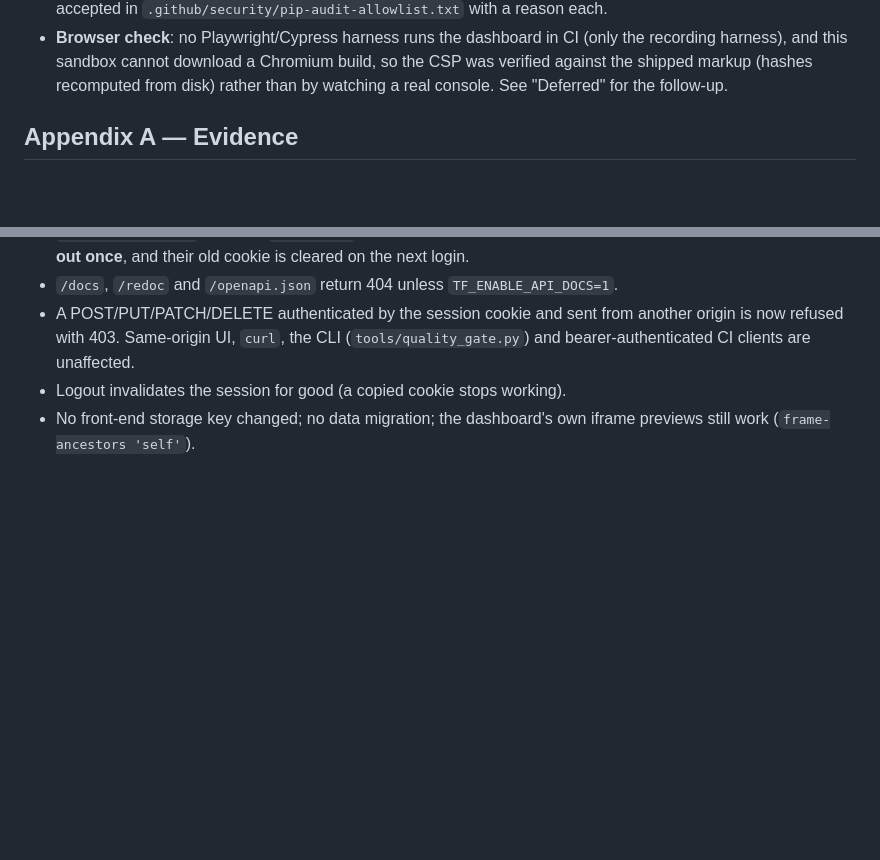
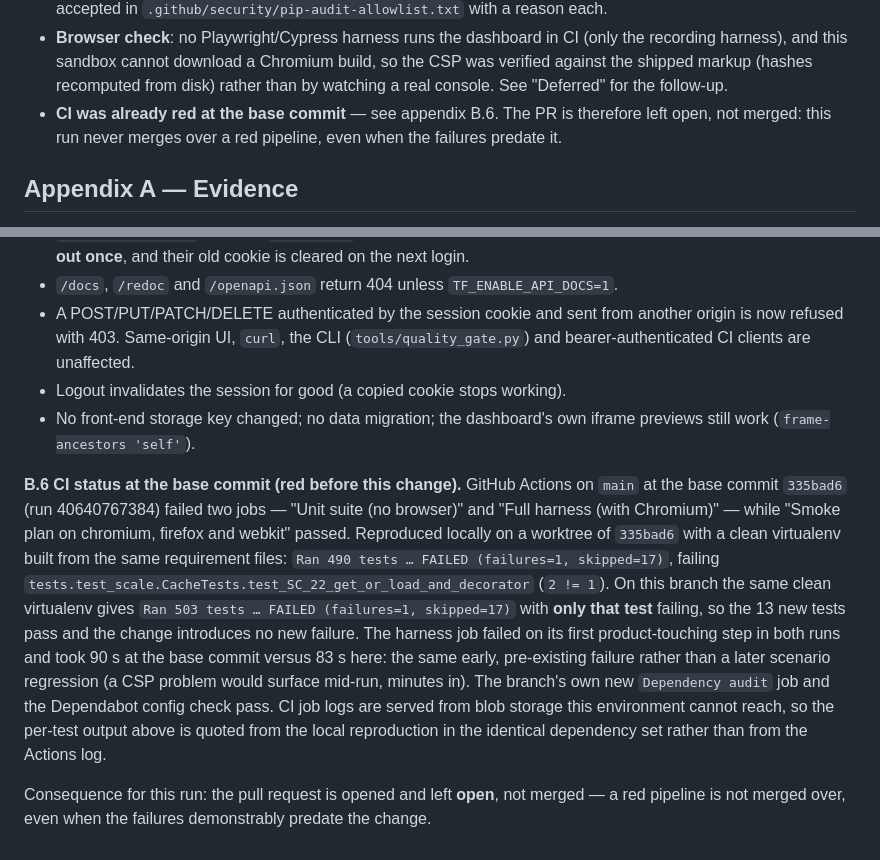
Before and after one commit to Raheelatta1984/testforge, a Markdown page: docs/security/credential-storage-review-2026-10-28.md, 2 parts joined by grey strips. Rendered like a GitHub page; blank space fills up the shorter version.

Commit message:
docs: record the pre-existing CI failures that predate this hardending run
Both red jobs fail identically at the base commit 335bad6: the unit job on
tests.test_scale.test_SC_22 (reproduced locally at 490 tests) and the harness on
its first product-touching step. This branch fails only the same test (503
tests, 13 new passing).

Co-authored-by: arena-agent <297053741+arena-agent@users.noreply.github.com>

```diff
--- a/docs/security/credential-storage-review-2026-10-28.md
+++ b/docs/security/credential-storage-review-2026-10-28.md
@@ -199,6 +199,8 @@ Proposal for a later change:
   harness), and this sandbox cannot download a Chromium build, so the CSP was verified against the
   shipped markup (hashes recomputed from disk) rather than by watching a real console. See
   "Deferred" for the follow-up.
+- **CI was already red at the base commit** — see appendix B.6. The PR is therefore left open, not
+  merged: this run never merges over a red pipeline, even when the failures predate it.
 
 ## Appendix A — Evidence
 
@@ -324,3 +326,21 @@ and fails on a planted `localStorage.setItem("auth_token", t)` line (verified, t
 - Logout invalidates the session for good (a copied cookie stops working).
 - No front-end storage key changed; no data migration; the dashboard's own iframe previews still
   work (`frame-ancestors 'self'`).
+
+**B.6 CI status at the base commit (red before this change).** GitHub Actions on `main` at the base
+commit `335bad6` (run 40640767384) failed two jobs — "Unit suite (no browser)" and "Full harness
+(with Chromium)" — while "Smoke plan on chromium, firefox and webkit" passed. Reproduced locally on
+a worktree of `335bad6` with a clean virtualenv built from the same requirement files:
+`Ran 490 tests … FAILED (failures=1, skipped=17)`, failing
+`tests.test_scale.CacheTests.test_SC_22_get_or_load_and_decorator` (`2 != 1`). On this branch the
+same clean virtualenv gives `Ran 503 tests … FAILED (failures=1, skipped=17)` with **only that test**
+failing, so the 13 new tests pass and the change introduces no new failure. The harness job failed
+on its first product-touching step in both runs and took 90 s at the base commit versus 83 s here:
+the same early, pre-existing failure rather than a later scenario regression (a CSP problem would
+surface mid-run, minutes in). The branch's own new `Dependency audit` job and the Dependabot config
+check pass. CI job logs are served from blob storage this environment cannot reach, so the
+per-test output above is quoted from the local reproduction in the identical dependency set rather
+than from the Actions log.
+
+Consequence for this run: the pull request is opened and left **open**, not merged — a red pipeline
+is not merged over, even when the failures demonstrably predate the change.
```
